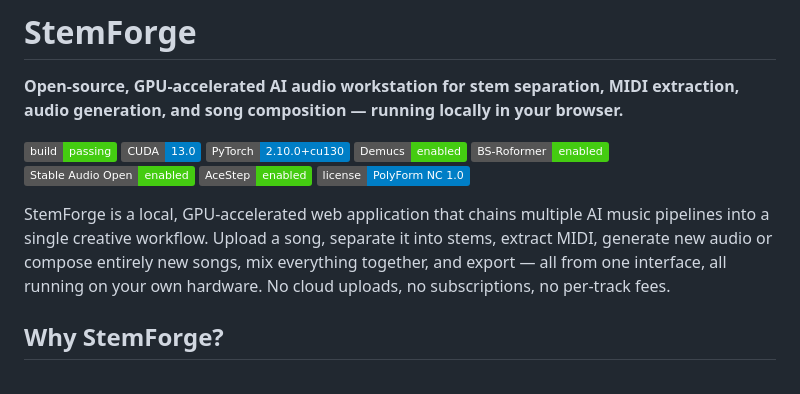
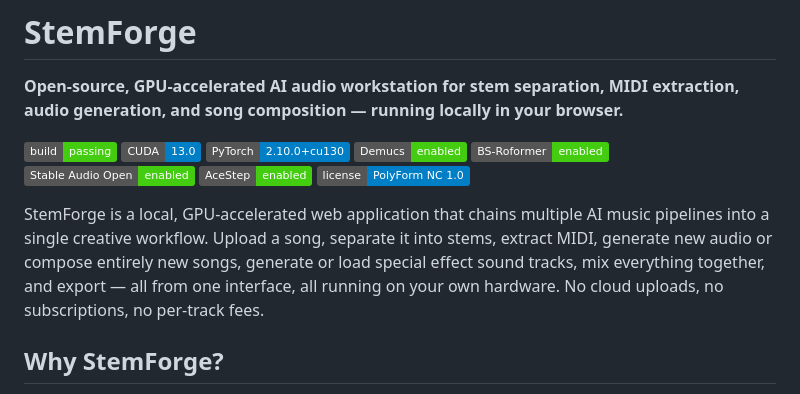
Before and after one commit to kurtjcu/StemForge, a Markdown page: README.md, the part around the change. Rendered like a GitHub page; badges without logos.

```diff
--- a/README.md
+++ b/README.md
@@ -15,7 +15,7 @@
 ![AceStep](https://img.shields.io/badge/AceStep-enabled-success)
 ![License](https://img.shields.io/badge/license-PolyForm%20NC%201.0-blue)
 
-StemForge is a local, GPU-accelerated web application that chains multiple AI music pipelines into a single creative workflow. Upload a song, separate it into stems, extract MIDI, generate new audio or compose entirely new songs, mix everything together, and export — all from one interface, all running on your own hardware. No cloud uploads, no subscriptions, no per-track fees.
+StemForge is a local, GPU-accelerated web application that chains multiple AI music pipelines into a single creative workflow. Upload a song, separate it into stems, extract MIDI, generate new audio or compose entirely new songs, generate or load special effect sound tracks, mix everything together, and export — all from one interface, all running on your own hardware. No cloud uploads, no subscriptions, no per-track fees.
 
 ## Why StemForge?
 
```
